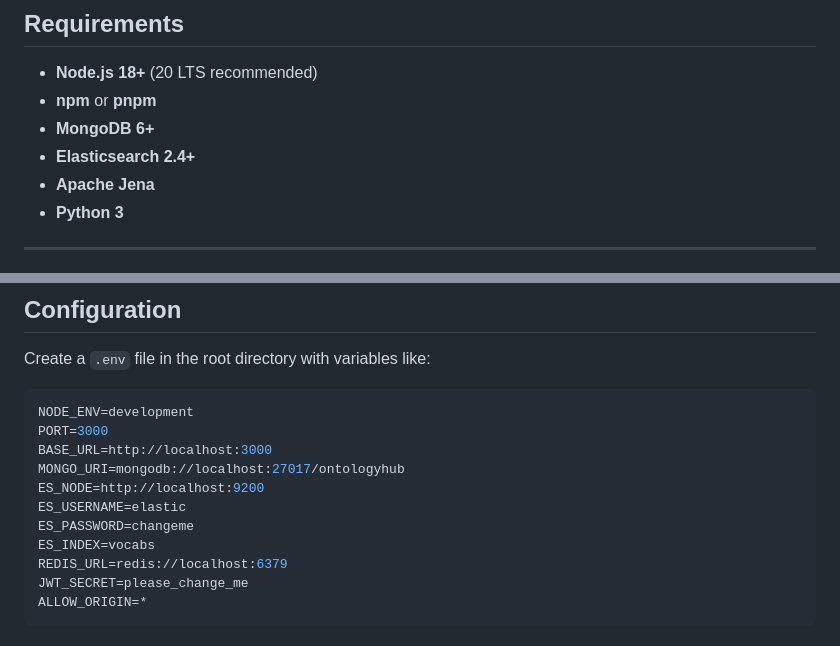
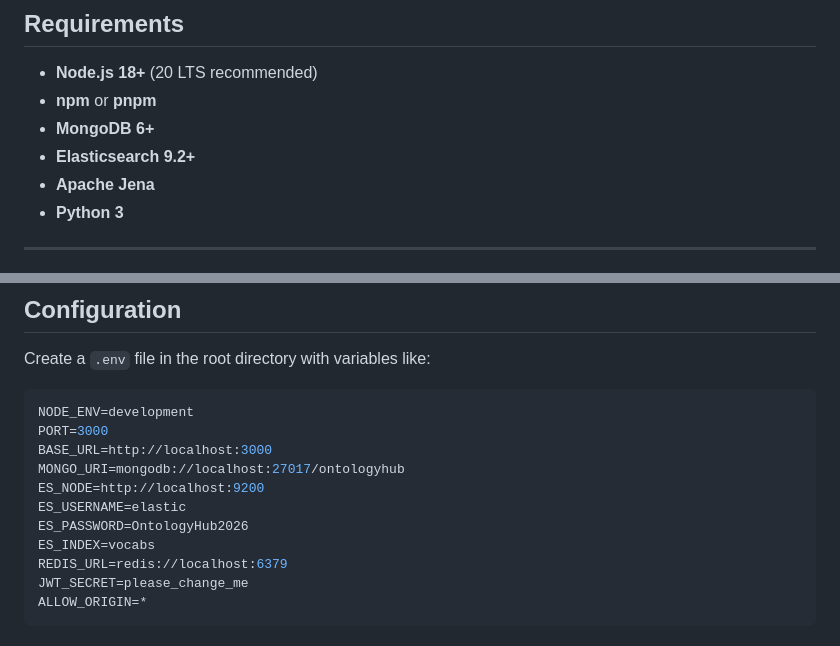
Before and after one commit to ProyectoPIONERA/Ontology-Hub, a Markdown page: README.md, 2 parts joined by grey strips. Rendered like a GitHub page.

Commit message:
Actualizar README

```diff
--- a/README.md
+++ b/README.md
@@ -64,7 +64,7 @@ Actively under development. The API and commands may change between minor versio
 - **Node.js 18+** (20 LTS recommended)
 - **npm** or **pnpm**
 - **MongoDB 6+**
-- **Elasticsearch 2.4+**
+- **Elasticsearch 9.2+**
 - **Apache Jena**
 - **Python 3**
 
@@ -98,7 +98,7 @@ BASE_URL=http://localhost:3000
 MONGO_URI=mongodb://localhost:27017/ontologyhub
 ES_NODE=http://localhost:9200
 ES_USERNAME=elastic
-ES_PASSWORD=changeme
+ES_PASSWORD=OntologyHub2026
 ES_INDEX=vocabs
 REDIS_URL=redis://localhost:6379
 JWT_SECRET=please_change_me
```
